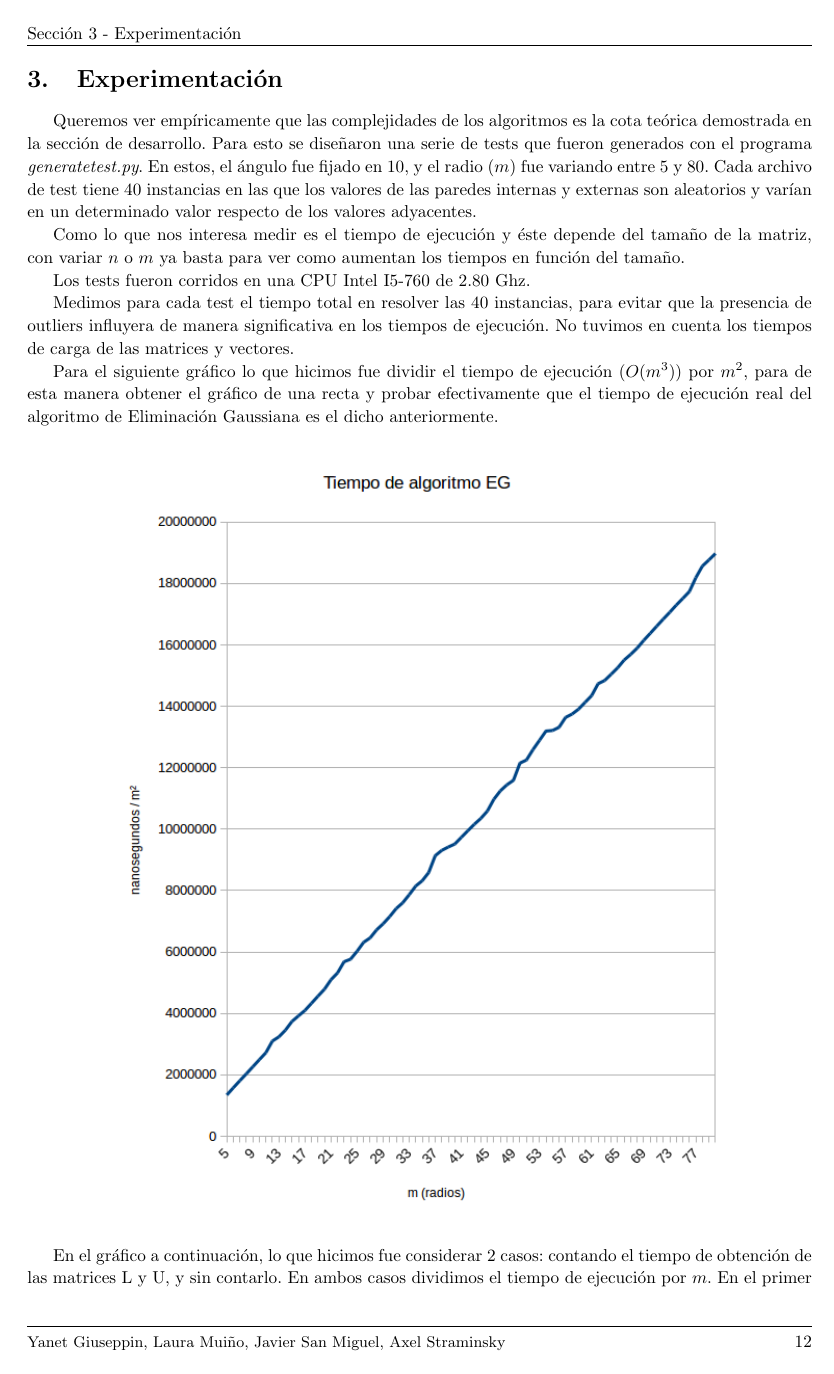
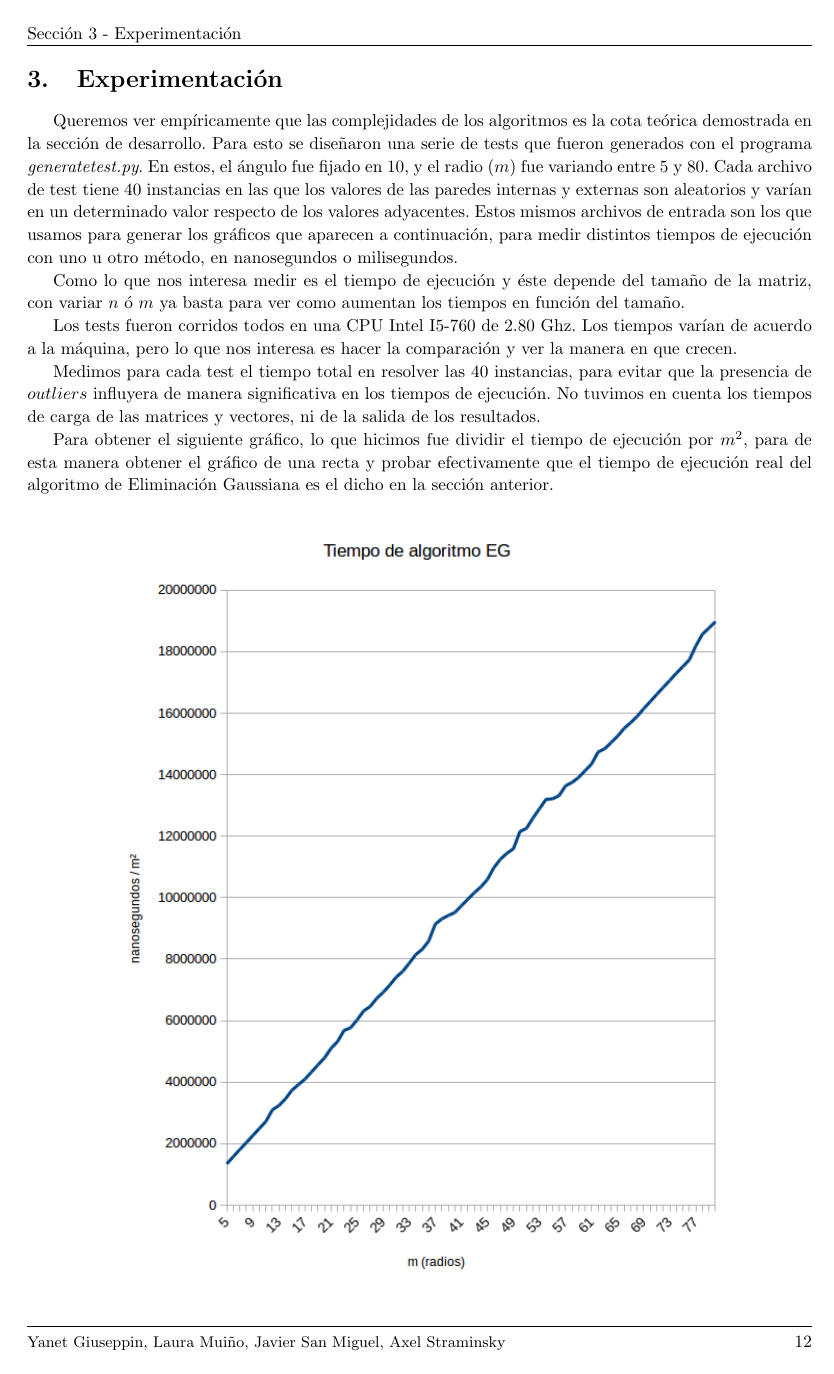
Before and after one commit to axelstram/metodosTP1, a LaTeX document (docs/informe/informe.tex, which reads docs/informe/experimentacion.tex): page 12 of 20. Compiled offline with pdfLaTeX.

Commit message:
arreglo las complejidades de experimentacion

```diff
--- a/docs/informe/experimentacion.tex
+++ b/docs/informe/experimentacion.tex
@@ -1,15 +1,15 @@
 \section{Experimentación}
 
 Queremos ver empíricamente que las complejidades de los algoritmos es la cota teórica demostrada en la sección de desarrollo. Para esto se diseñaron una serie de tests que fueron generados con el programa \textit{generatetest.py}. En estos, el ángulo fue fijado en $10$, y el radio ($m$) fue variando entre $5$ y $80$.
-Cada archivo de test tiene $40$ instancias en las que los valores de las paredes internas y externas son aleatorios y varían en un determinado valor respecto de los valores adyacentes.
+Cada archivo de test tiene $40$ instancias en las que los valores de las paredes internas y externas son aleatorios y varían en un determinado valor respecto de los valores adyacentes. Estos mismos archivos de entrada son los que usamos para generar los gráficos que aparecen a continuación, para medir distintos tiempos de ejecución con uno u otro método, en nanosegundos o milisegundos.
 
-Como lo que nos interesa medir es el tiempo de ejecución y éste depende del tamaño de la matriz, con variar $n$ o $m$ ya basta para ver como aumentan los tiempos en función del tamaño.
+Como lo que nos interesa medir es el tiempo de ejecución y éste depende del tamaño de la matriz, con variar $n$ ó $m$ ya basta para ver como aumentan los tiempos en función del tamaño.
 
-Los tests fueron corridos en una CPU Intel I5-760 de 2.80 Ghz.
+Los tests fueron corridos todos en una CPU Intel I5-760 de 2.80 Ghz. Los tiempos varían de acuerdo a la máquina, pero lo que nos interesa es hacer la comparación y ver la manera en que crecen.
 
-Medimos para cada test el tiempo total en resolver las 40 instancias, para evitar que la presencia de outliers influyera de manera significativa en los tiempos de ejecución. No tuvimos en cuenta los tiempos de carga de las matrices y vectores.
+Medimos para cada test el tiempo total en resolver las 40 instancias, para evitar que la presencia de $outliers$ influyera de manera significativa en los tiempos de ejecución. No tuvimos en cuenta los tiempos de carga de las matrices y vectores, ni de la salida de los resultados.
 
-Para el siguiente gráfico lo que hicimos fue dividir el tiempo de ejecución ($O(m^{3})$) por $m^{2}$, para de esta manera obtener el gráfico de una recta y probar efectivamente que el tiempo de ejecución real del algoritmo de Eliminación Gaussiana es el dicho anteriormente.
+Para obtener el siguiente gráfico, lo que hicimos fue dividir el tiempo de ejecución por $m^{2}$, para de esta manera obtener el gráfico de una recta y probar efectivamente que el tiempo de ejecución real del algoritmo de Eliminación Gaussiana es el dicho en la sección anterior.
 
 \begin{figure}[h]
   \center
@@ -18,7 +18,7 @@ Para el siguiente gráfico lo que hicimos fue dividir el tiempo de ejecución ($
   \label{fig:egdivididom2}
 \end{figure}
 
-En el gráfico a continuación, lo que hicimos fue considerar 2 casos: contando el tiempo de obtención de las matrices L y U, y sin contarlo. En ambos casos dividimos el tiempo de ejecución por $m$. En el primer caso, al dividir por $m$, el gráfico crece de manera parabólica, ya que el tiempo que tarda el algoritmo en obtener las matrices L y U es $O(m^{3})$. Por lo tanto, al dividir por m, el tiempo de ejecución debería crecer de forma cuadrática, lo cual se puede observar en el gráfico.
+En el gráfico a continuación, lo que hicimos fue considerar 2 casos: contamos el tiempo de obtención de las matrices L y U, y luego no lo contamos. En ambos casos dividimos el tiempo de ejecución por $m$. En el primer caso, al dividir por $m$, el gráfico crece de manera parabólica, ya que el tiempo que tarda el algoritmo en obtener las matrices L y U es cúbico respecto del tamaño de la matriz. Por lo tanto, al dividir por m, el tiempo de ejecución debería crecer de forma cuadrática, lo cual se puede observar en el gráfico.
 
 
 \begin{figure}[h]
```
Also changed, not shown: docs/informe/experimentacion.tex (4 more changed lines).
